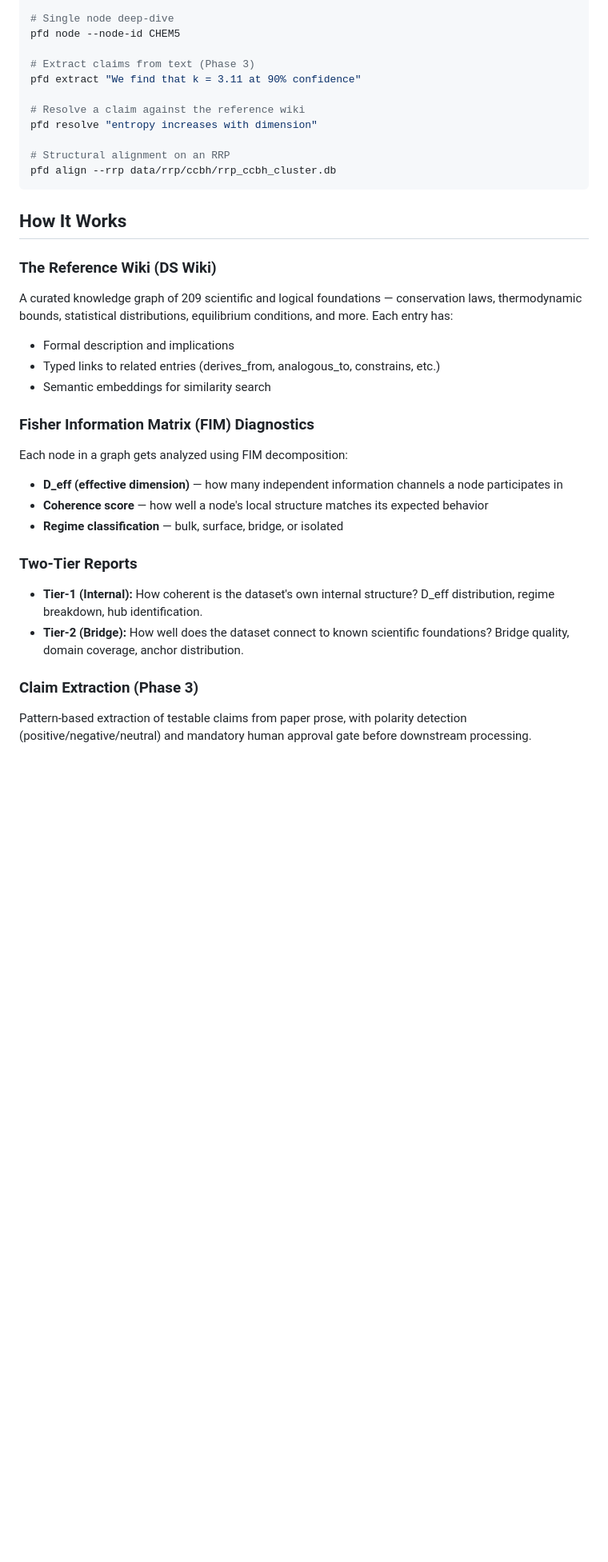
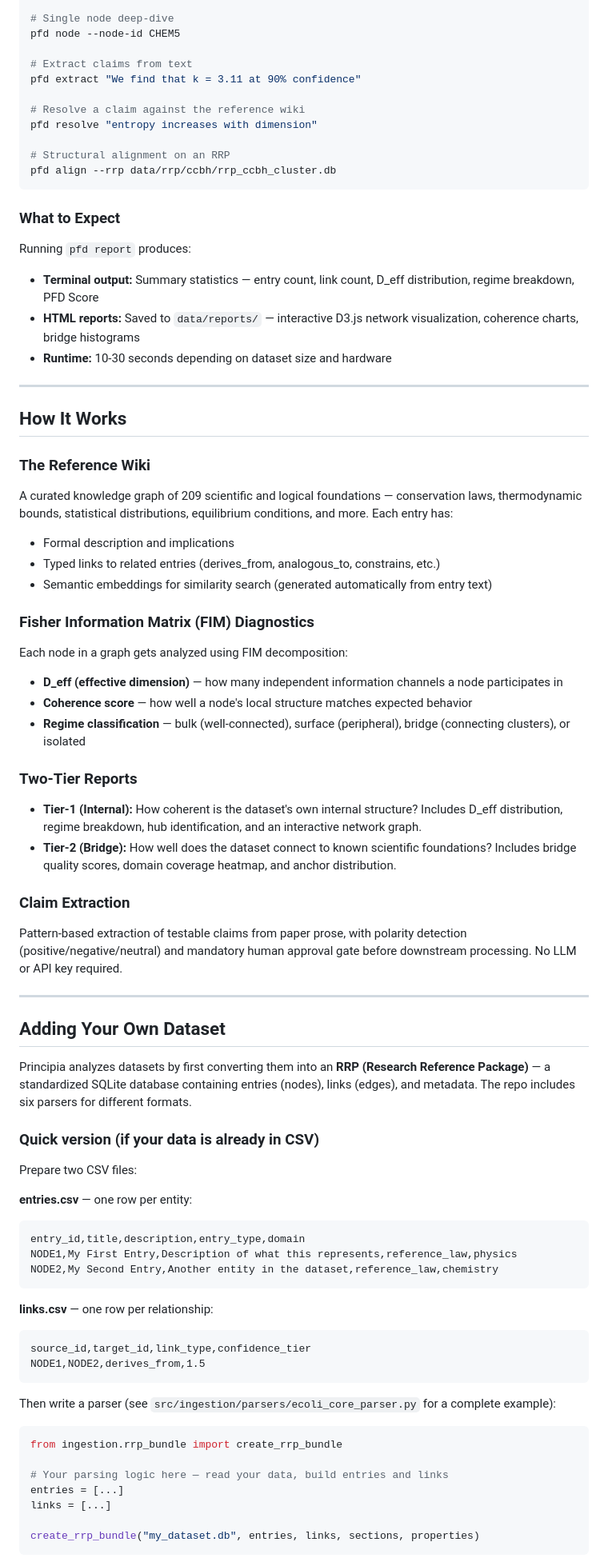
Before and after one commit to IanD25/principia-diagnostics, a Markdown page: README.md, the part around one of its changes. Shown at 80% size. Drawn GitHub-style; blank space fills up the shorter version.

````diff
--- a/README.md
+++ b/README.md
@@ -82,7 +130,7 @@ pfd wiki
 # Single node deep-dive
 pfd node --node-id CHEM5
 
-# Extract claims from text (Phase 3)
+# Extract claims from text
 pfd extract "We find that k = 3.11 at 90% confidence"
 
 # Resolve a claim against the reference wiki
@@ -92,27 +140,72 @@ pfd resolve "entropy increases with dimension"
 pfd align --rrp data/rrp/ccbh/rrp_ccbh_cluster.db
 ```
 
+### What to Expect
+
+Running `pfd report` produces:
+- **Terminal output:** Summary statistics — entry count, link count, D_eff distribution, regime breakdown, PFD Score
+- **HTML reports:** Saved to `data/reports/` — interactive D3.js network visualization, coherence charts, bridge histograms
+- **Runtime:** 10-30 seconds depending on dataset size and hardware
+
+---
+
 ## How It Works
 
-### The Reference Wiki (DS Wiki)
+### The Reference Wiki
 
 A curated knowledge graph of 209 scientific and logical foundations — conservation laws, thermodynamic bounds, statistical distributions, equilibrium conditions, and more. Each entry has:
 - Formal description and implications
 - Typed links to related entries (derives_from, analogous_to, constrains, etc.)
-- Semantic embeddings for similarity search
+- Semantic embeddings for similarity search (generated automatically from entry text)
 
 ### Fisher Information Matrix (FIM) Diagnostics
 
 Each node in a graph gets analyzed using FIM decomposition:
 - **D_eff (effective dimension)** — how many independent information channels a node participates in
-- **Coherence score** — how well a node's local structure matches its expected behavior
-- **Regime classification** — bulk, surface, bridge, or isolated
+- **Coherence score** — how well a node's local structure matches expected behavior
+- **Regime classification** — bulk (well-connected), surface (peripheral), bridge (connecting clusters), or isolated
 
 ### Two-Tier Reports
 
-- **Tier-1 (Internal):** How coherent is the dataset's own internal structure? D_eff distribution, regime breakdown, hub identification.
-- **Tier-2 (Bridge):** How well does the dataset connect to known scientific foundations? Bridge quality, domain coverage, anchor distribution.
+- **Tier-1 (Internal):** How coherent is the dataset's own internal structure? Includes D_eff distribution, regime breakdown, hub identification, and an interactive network graph.
+- **Tier-2 (Bridge):** How well does the dataset connect to known scientific foundations? Includes bridge quality scores, domain coverage heatmap, and anchor distribution.
 
-### Claim Extraction (Phase 3)
+### Claim Extraction
 
-Pattern-based extraction of testable claims from paper prose, with polarity detection (positive/negative/neutral) and mandatory human approval gate before downstream processing.
+Pattern-based extraction of testable claims from paper prose, with polarity detection (positive/negative/neutral) and mandatory human approval gate before downstream processing. No LLM or API key required.
+
+---
+
+## Adding Your Own Dataset
+
+Principia analyzes datasets by first converting them into an **RRP (Research Reference Package)** — a standardized SQLite database containing entries (nodes), links (edges), and metadata. The repo includes six parsers for different formats.
+
+### Quick version (if your data is already in CSV)
+
+Prepare two CSV files:
+
+**entries.csv** — one row per entity:
+```csv
+entry_id,title,description,entry_type,domain
+NODE1,My First Entry,Description of what this represents,reference_law,physics
+NODE2,My Second Entry,Another entity in the dataset,reference_law,chemistry
+```
+
+**links.csv** — one row per relationship:
+```csv
+source_id,target_id,link_type,confidence_tier
+NODE1,NODE2,derives_from,1.5
+```
+
+Then write a parser (see `src/ingestion/parsers/ecoli_core_parser.py` for a complete example):
+
+```python
+from ingestion.rrp_bundle import create_rrp_bundle
+
+# Your parsing logic here — read your data, build entries and links
+entries = [...]
+links = [...]
+
+create_rrp_bundle("my_dataset.db", entries, links, sections, properties)
+```
+
````
Also changed, not shown: other parts of README.md (+109 -33 lines).
